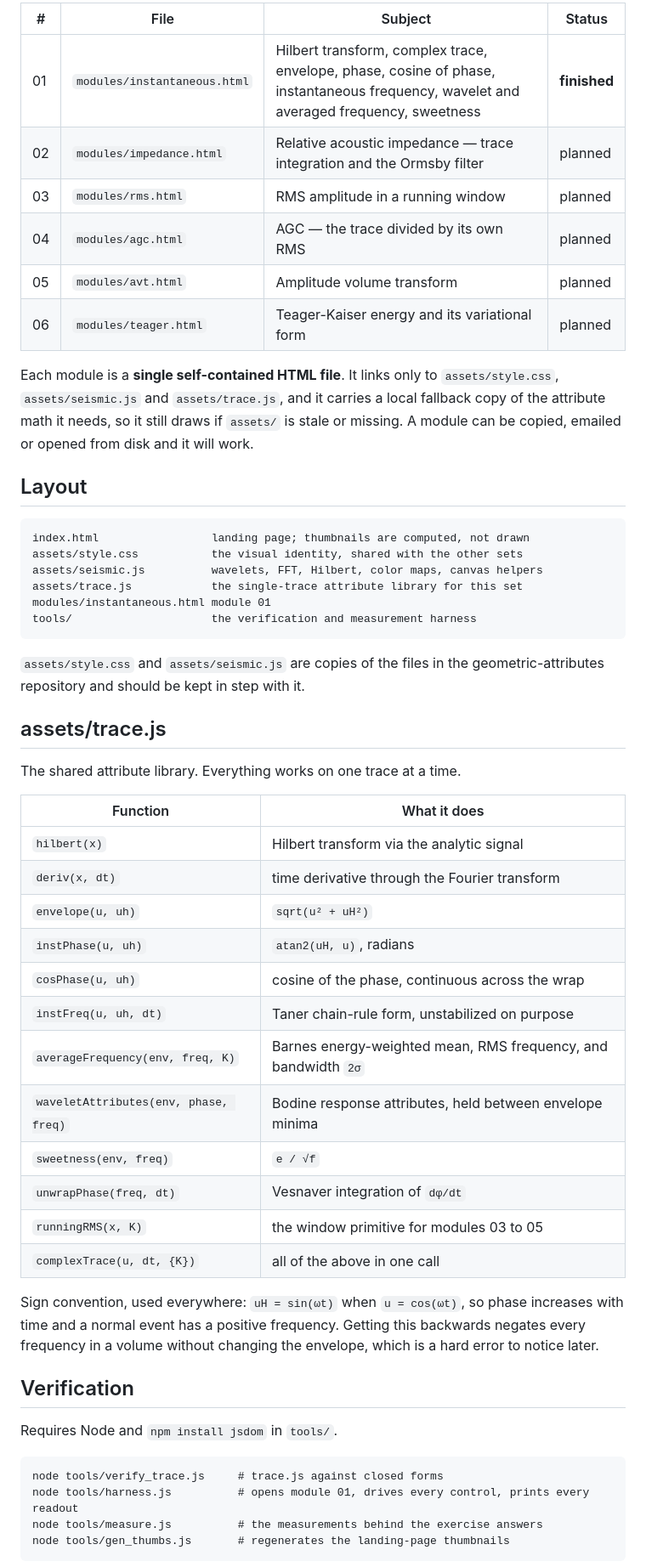
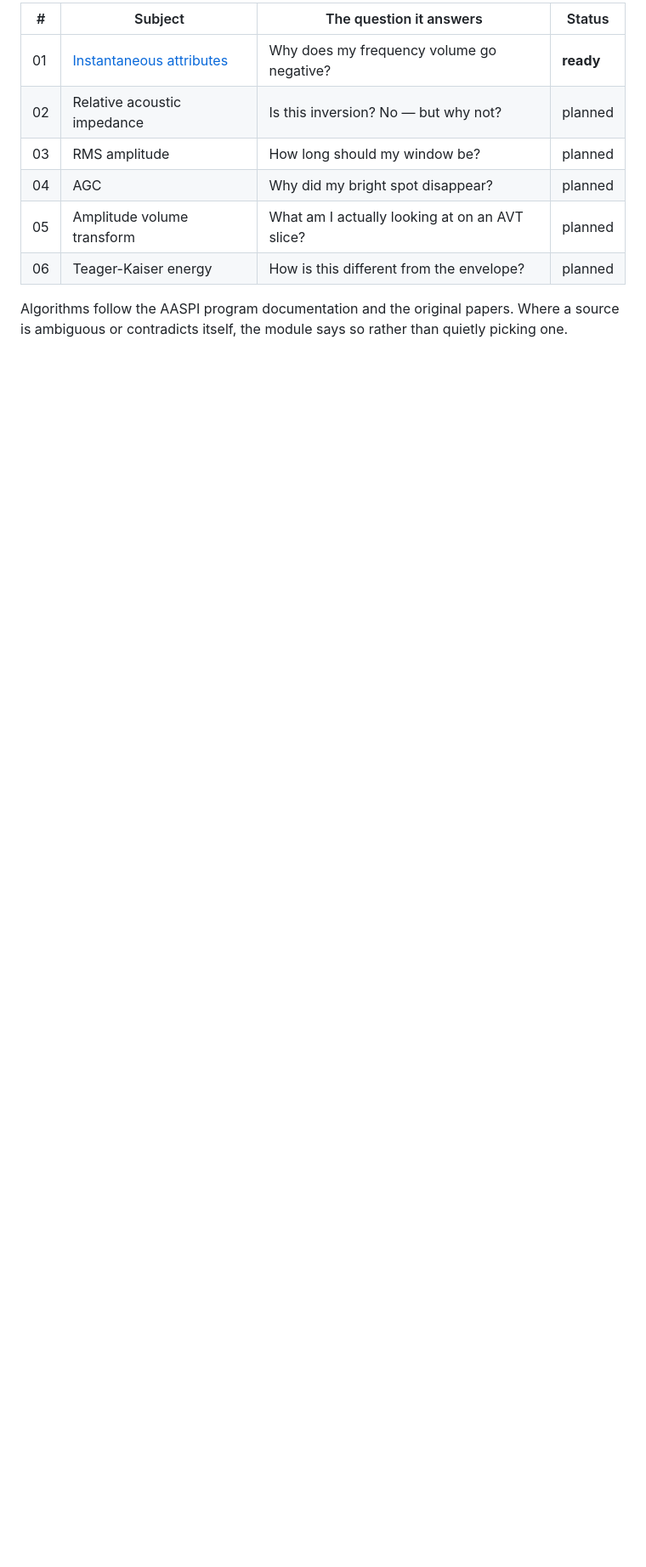
Before and after one commit to hbedle-subsurface/single-trace, a Markdown page: README.md, the part around one of its changes. Shown at 85% size. Drawn GitHub-style; blank space fills up the shorter version.

````diff
--- a/README.md
+++ b/README.md
@@ -29,65 +82,14 @@ Two pieces of machinery produce nearly all of them:
 
-| # | File | Subject | Status |
-|---|------|---------|--------|
-| 01 | `modules/instantaneous.html` | Hilbert transform, complex trace, envelope, phase, cosine of phase, instantaneous frequency, wavelet and averaged frequency, sweetness | **finished** |
-| 02 | `modules/impedance.html` | Relative acoustic impedance — trace integration and the Ormsby filter | planned |
-| 03 | `modules/rms.html` | RMS amplitude in a running window | planned |
-| 04 | `modules/agc.html` | AGC — the trace divided by its own RMS | planned |
-| 05 | `modules/avt.html` | Amplitude volume transform | planned |
-| 06 | `modules/teager.html` | Teager-Kaiser energy and its variational form | planned |
+| # | Subject | The question it answers | Status |
+|---|---------|-------------------------|--------|
+| 01 | [Instantaneous attributes](modules/instantaneous.html) | Why does my frequency volume go negative? | **ready** |
+| 02 | Relative acoustic impedance | Is this inversion? No — but why not? | planned |
+| 03 | RMS amplitude | How long should my window be? | planned |
+| 04 | AGC | Why did my bright spot disappear? | planned |
+| 05 | Amplitude volume transform | What am I actually looking at on an AVT slice? | planned |
+| 06 | Teager-Kaiser energy | How is this different from the envelope? | planned |
 
-Each module is a **single self-contained HTML file**. It links only to
-`assets/style.css`, `assets/seismic.js` and `assets/trace.js`, and it carries a
-local fallback copy of the attribute math it needs, so it still draws if
-`assets/` is stale or missing. A module can be copied, emailed or opened from
-disk and it will work.
+Algorithms follow the AASPI program documentation and the original papers. Where
+a source is ambiguous or contradicts itself, the module says so rather than
+quietly picking one.
 
-## Layout
-
-```
-index.html                 landing page; thumbnails are computed, not drawn
-assets/style.css           the visual identity, shared with the other sets
-assets/seismic.js          wavelets, FFT, Hilbert, color maps, canvas helpers
-assets/trace.js            the single-trace attribute library for this set
-modules/instantaneous.html module 01
-tools/                     the verification and measurement harness
-```
-
-`assets/style.css` and `assets/seismic.js` are copies of the files in the
-geometric-attributes repository and should be kept in step with it.
-
-## assets/trace.js
-
-The shared attribute library. Everything works on one trace at a time.
-
-| Function | What it does |
-|---|---|
-| `hilbert(x)` | Hilbert transform via the analytic signal |
-| `deriv(x, dt)` | time derivative through the Fourier transform |
-| `envelope(u, uh)` | `sqrt(u² + uH²)` |
-| `instPhase(u, uh)` | `atan2(uH, u)`, radians |
-| `cosPhase(u, uh)` | cosine of the phase, continuous across the wrap |
-| `instFreq(u, uh, dt)` | Taner chain-rule form, unstabilized on purpose |
-| `averageFrequency(env, freq, K)` | Barnes energy-weighted mean, RMS frequency, and bandwidth `2σ` |
-| `waveletAttributes(env, phase, freq)` | Bodine response attributes, held between envelope minima |
-| `sweetness(env, freq)` | `e / √f` |
-| `unwrapPhase(freq, dt)` | Vesnaver integration of `dφ/dt` |
-| `runningRMS(x, K)` | the window primitive for modules 03 to 05 |
-| `complexTrace(u, dt, {K})` | all of the above in one call |
-
-Sign convention, used everywhere: `uH = sin(ωt)` when `u = cos(ωt)`, so phase
-increases with time and a normal event has a positive frequency. Getting this
-backwards negates every frequency in a volume without changing the envelope,
-which is a hard error to notice later.
-
-## Verification
-
-Requires Node and `npm install jsdom` in `tools/`.
-
-```
-node tools/verify_trace.js     # trace.js against closed forms
-node tools/harness.js          # opens module 01, drives every control, prints every readout
-node tools/measure.js          # the measurements behind the exercise answers
-node tools/gen_thumbs.js       # regenerates the landing-page thumbnails
-```
-
````
Also changed, not shown: other parts of README.md (+102 -32 lines).
